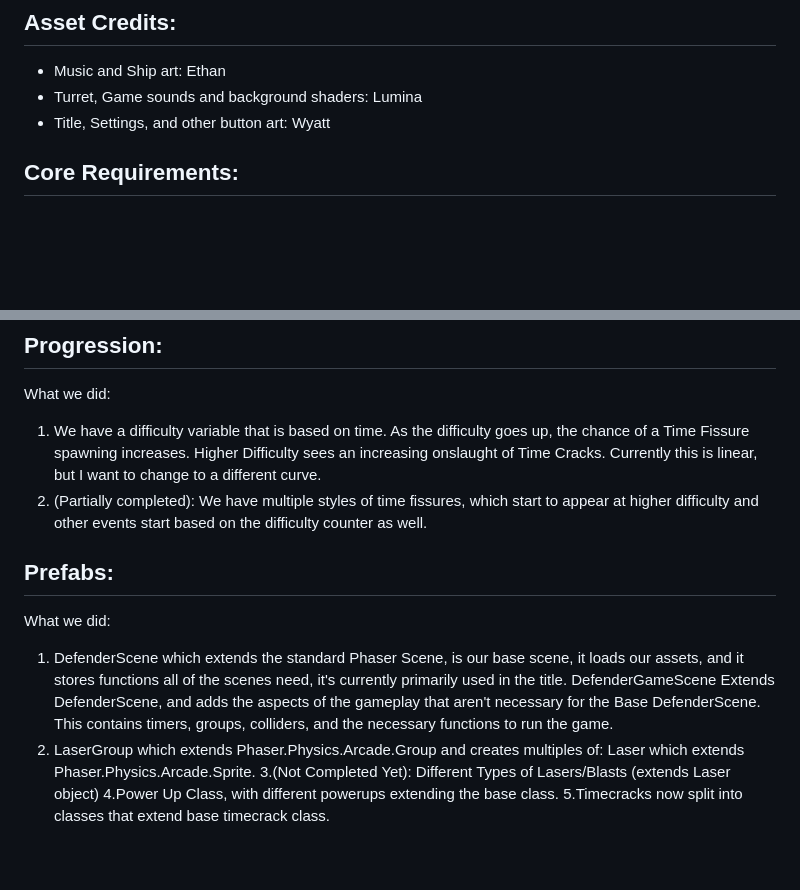
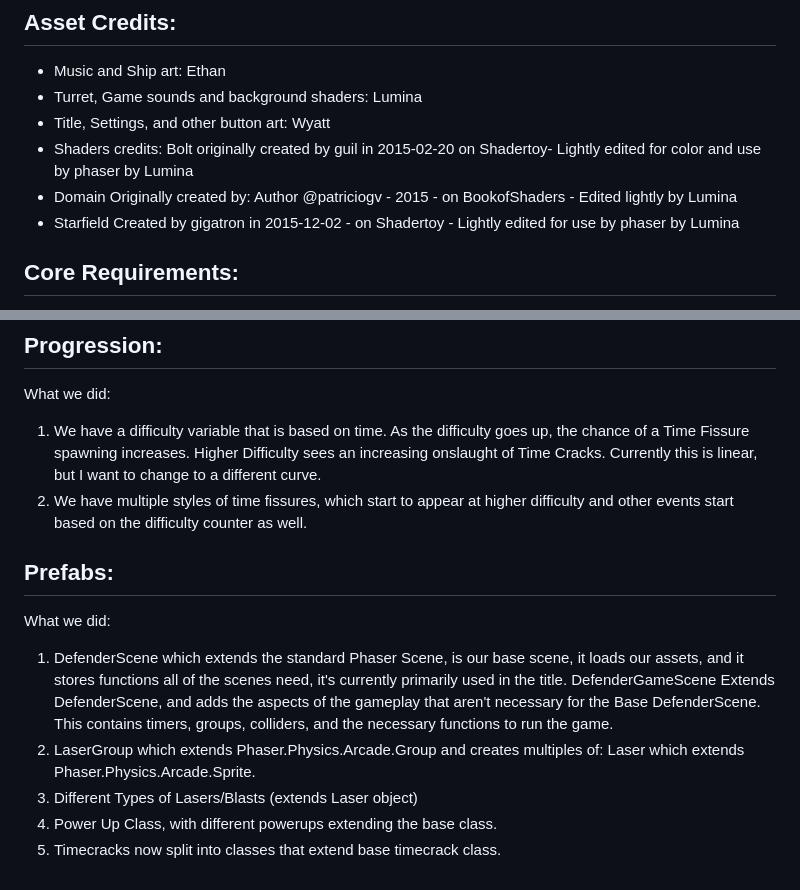
Before and after one commit to sngbird/Time-Defender, a Markdown page: README.md, 2 parts joined by grey strips. Rendered like a GitHub page; blank space fills up the shorter version.

Commit message:
updated readme a little more

```diff
--- a/README.md
+++ b/README.md
@@ -22,6 +22,10 @@ Integration: Your crew is now on duty to keep the time stream intact. Keep it pr
 - Music and Ship art: Ethan
 - Turret, Game sounds and background shaders: Lumina
 - Title, Settings, and other button art: Wyatt
+- Shaders credits: Bolt originally created by guil in 2015-02-20 on Shadertoy- Lightly edited for color and use by phaser by Lumina
+- Domain Originally created by: Author @patriciogv - 2015 - on BookofShaders - Edited lightly by Lumina
+- Starfield Created by gigatron in 2015-12-02 - on Shadertoy - Lightly edited for use by phaser by Lumina
+
 
 Core Requirements:
 --------
@@ -67,12 +71,12 @@ What  we did:
 ## Progression:
 What we did:
 1. We have a difficulty variable that is based on time. As the difficulty goes up, the chance of a Time Fissure spawning increases. Higher Difficulty sees an increasing onslaught of Time Cracks. Currently this is linear, but I want to change to a different curve.
-2. (Partially completed): We have multiple styles of time fissures, which start to appear at higher difficulty and other events start based on the difficulty counter as well.
+2. We have multiple styles of time fissures, which start to appear at higher difficulty and other events start based on the difficulty counter as well.
 
 ## Prefabs:
 What we did:
 1. DefenderScene which extends the standard Phaser Scene, is our base scene, it loads our assets, and it stores functions all of the scenes need, it's currently primarily used in the title. DefenderGameScene Extends DefenderScene, and adds the aspects of the gameplay that aren't necessary for the Base DefenderScene. This contains timers, groups, colliders, and the necessary functions to run the game.
 2. LaserGroup which extends Phaser.Physics.Arcade.Group and creates multiples of: Laser which extends Phaser.Physics.Arcade.Sprite.
-3.(Not Completed Yet): Different Types of Lasers/Blasts (extends Laser object)
-4.Power Up Class, with different powerups extending the base class.
-5.Timecracks now split into classes that extend base timecrack class.
+3. Different Types of Lasers/Blasts (extends Laser object)
+4. Power Up Class, with different powerups extending the base class.
+5. Timecracks now split into classes that extend base timecrack class.
```
